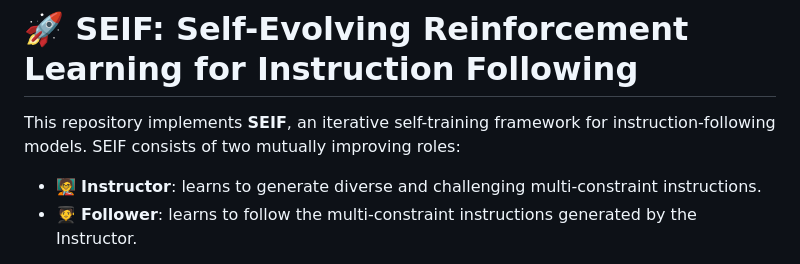
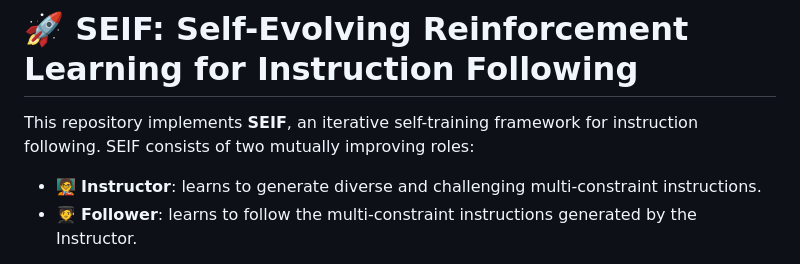
Before and after one commit to Rainier-rq1/SEIF, a Markdown page: README.md, the part around the change. Rendered like a GitHub page.

```diff
--- a/README.md
+++ b/README.md
@@ -1,6 +1,6 @@
 # 🚀 SEIF: Self-Evolving Reinforcement Learning for Instruction Following
 
-This repository implements **SEIF**, an iterative self-training framework for instruction-following models. SEIF consists of two mutually improving roles:
+This repository implements **SEIF**, an iterative self-training framework for instruction following. SEIF consists of two mutually improving roles:
 
 * 🧑‍🏫 **Instructor**: learns to generate diverse and challenging multi-constraint instructions.
 * 🧑‍🎓 **Follower**: learns to follow the multi-constraint instructions generated by the Instructor.
```
